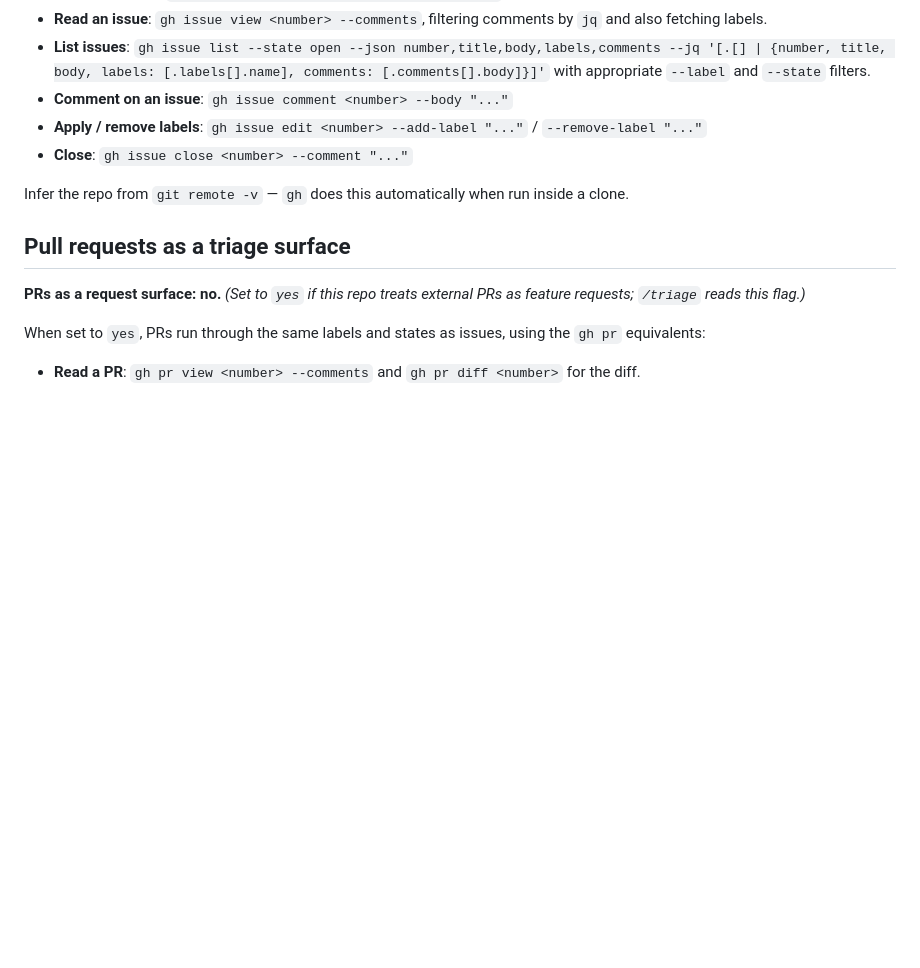
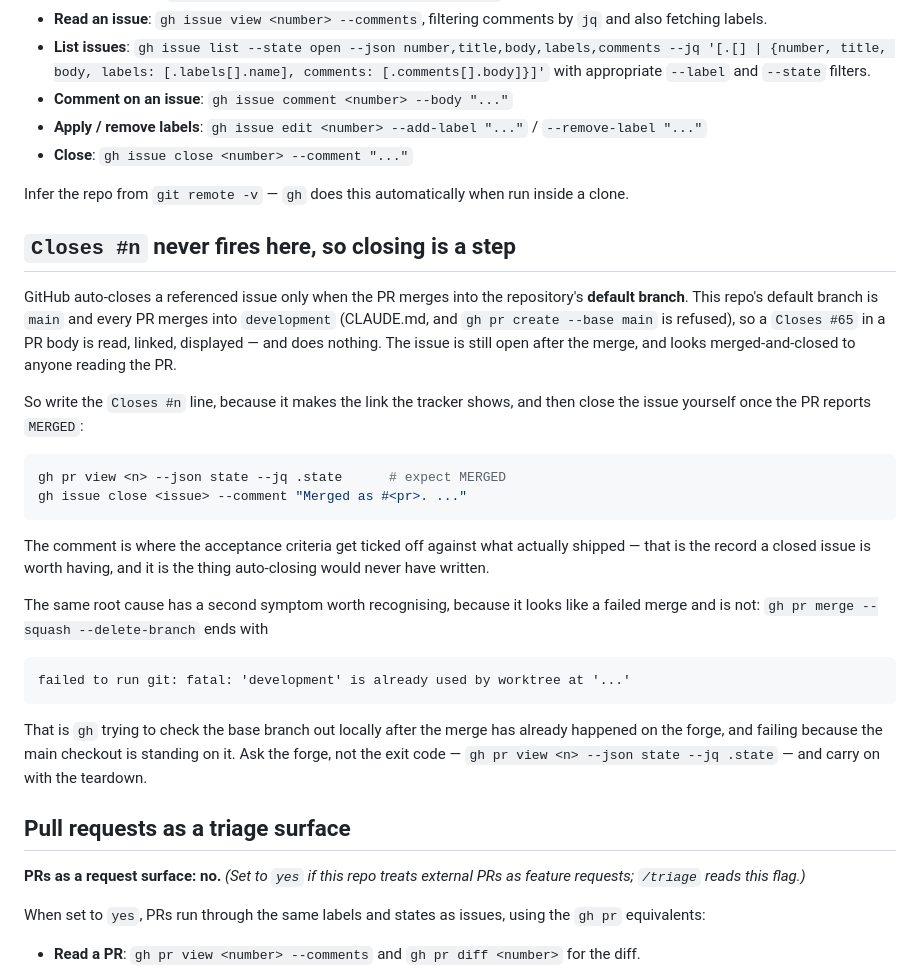
Before and after one commit to chrisJuresh/portfolio, a Markdown page: docs/agents/issue-tracker.md, the part around the change. GitHub-like rendering; blank space fills up the shorter version.

````diff
--- a/docs/agents/issue-tracker.md
+++ b/docs/agents/issue-tracker.md
@@ -12,6 +12,38 @@ Issues and specs for this repo live as GitHub issues. Use the `gh` CLI for all o
 - **Close**: `gh issue close <number> --comment "..."`
 
 Infer the repo from `git remote -v` — `gh` does this automatically when run inside a clone.
+
+## `Closes #n` never fires here, so closing is a step
+
+GitHub auto-closes a referenced issue only when the PR merges into the repository's
+**default branch**. This repo's default branch is `main` and every PR merges into
+`development` (CLAUDE.md, and `gh pr create --base main` is refused), so a `Closes #65`
+in a PR body is read, linked, displayed — and does nothing. The issue is still open
+after the merge, and looks merged-and-closed to anyone reading the PR.
+
+So write the `Closes #n` line, because it makes the link the tracker shows, and then
+close the issue yourself once the PR reports `MERGED`:
+
+```bash
+gh pr view <n> --json state --jq .state      # expect MERGED
+gh issue close <issue> --comment "Merged as #<pr>. ..."
+```
+
+The comment is where the acceptance criteria get ticked off against what actually
+shipped — that is the record a closed issue is worth having, and it is the thing
+auto-closing would never have written.
+
+The same root cause has a second symptom worth recognising, because it looks like a
+failed merge and is not: `gh pr merge --squash --delete-branch` ends with
+
+```
+failed to run git: fatal: 'development' is already used by worktree at '...'
+```
+
+That is `gh` trying to check the base branch out locally after the merge has already
+happened on the forge, and failing because the main checkout is standing on it. Ask
+the forge, not the exit code — `gh pr view <n> --json state --jq .state` — and carry
+on with the teardown.
 
 ## Pull requests as a triage surface
 
````
Also changed, not shown: CLAUDE.md (+21 -0 lines).
